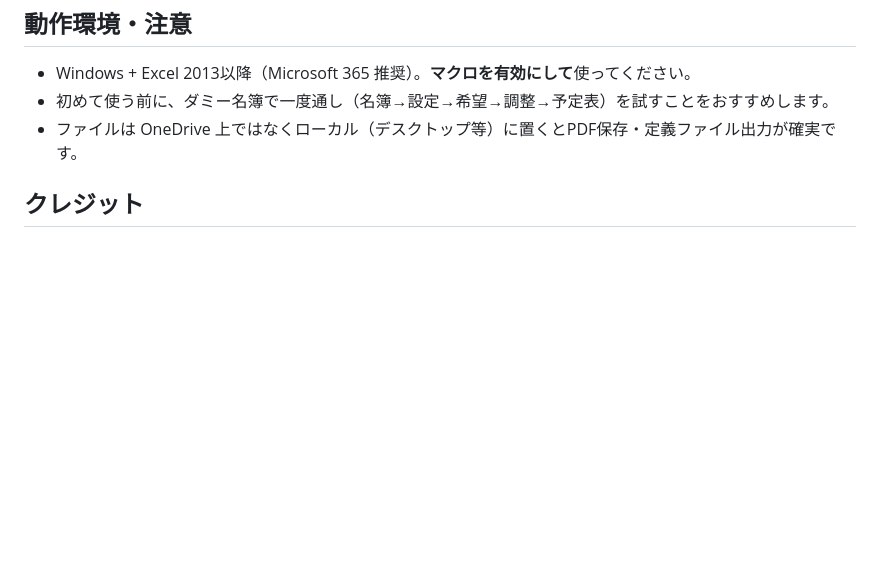
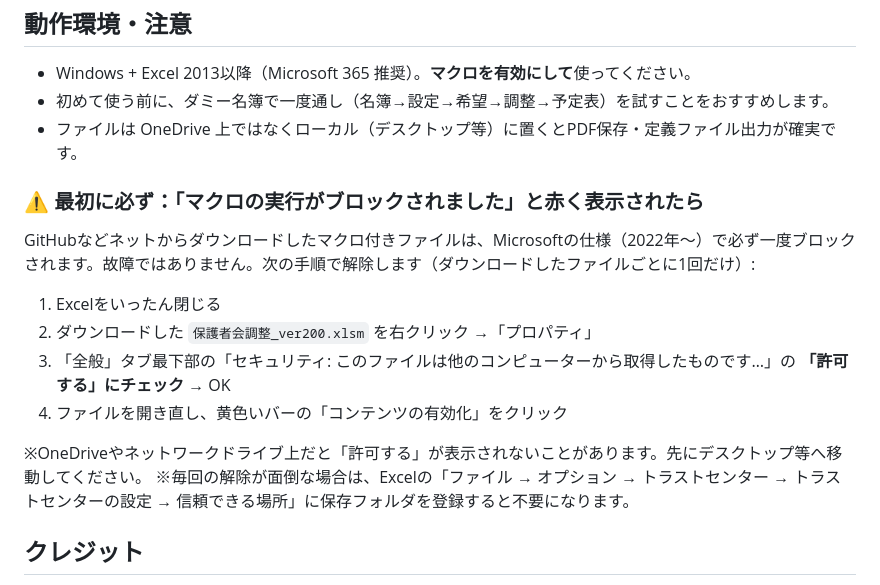
Before and after one commit to ueshima-blip/my-tools, a Markdown page: excel/hogosha-kai/README.md, the part around the change. Drawn GitHub-style; blank space fills up the shorter version.

Commit message:
docs: マクロブロック(Mark of the Web)の解除手順をREADMEに追記

```diff
--- a/excel/hogosha-kai/README.md
+++ b/excel/hogosha-kai/README.md
@@ -76,6 +76,18 @@ GoogleフォームやMicrosoft Formsで集めるときは、次のようにす
 - 初めて使う前に、ダミー名簿で一度通し（名簿→設定→希望→調整→予定表）を試すことをおすすめします。
 - ファイルは OneDrive 上ではなくローカル（デスクトップ等）に置くとPDF保存・定義ファイル出力が確実です。
 
+### ⚠️ 最初に必ず：「マクロの実行がブロックされました」と赤く表示されたら
+
+GitHubなどネットからダウンロードしたマクロ付きファイルは、Microsoftの仕様（2022年〜）で必ず一度ブロックされます。故障ではありません。次の手順で解除します（ダウンロードしたファイルごとに1回だけ）:
+
+1. Excelをいったん閉じる
+2. ダウンロードした `保護者会調整_ver200.xlsm` を右クリック →「プロパティ」
+3. 「全般」タブ最下部の「セキュリティ: このファイルは他のコンピューターから取得したものです…」の **「許可する」にチェック** → OK
+4. ファイルを開き直し、黄色いバーの「コンテンツの有効化」をクリック
+
+※OneDriveやネットワークドライブ上だと「許可する」が表示されないことがあります。先にデスクトップ等へ移動してください。
+※毎回の解除が面倒な場合は、Excelの「ファイル → オプション → トラストセンター → トラストセンターの設定 → 信頼できる場所」に保存フォルダを登録すると不要になります。
+
 ## クレジット
 
 - オリジナル: 「エクセル 保護者会希望調整マクロ ver1.11」 Yorono Sake さん（フリーソフト・2015/7/1公開、2020/7/2更新）
```
